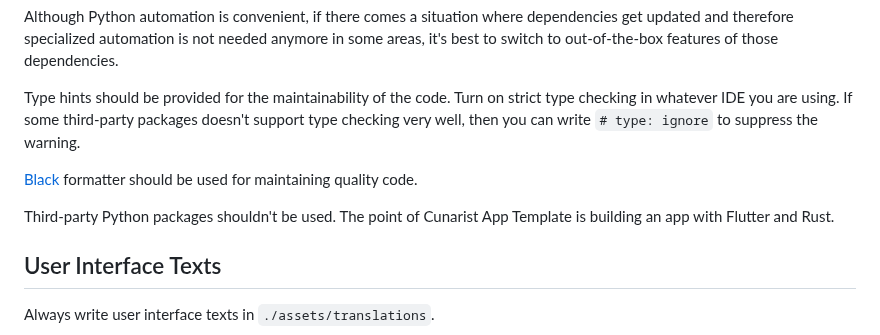
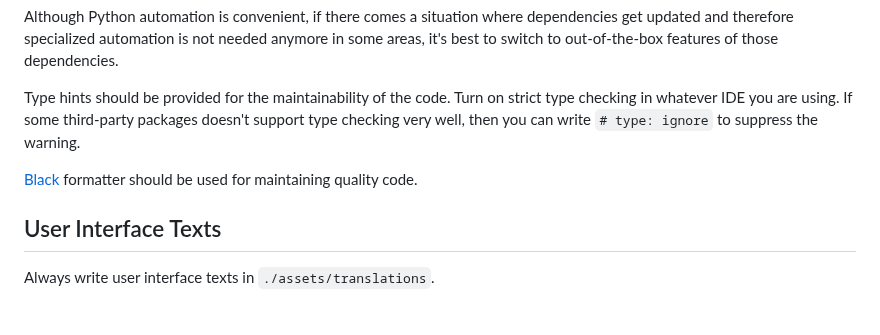
Before and after one commit to cunarist/transle, a Markdown page: README.md, the part around the change. GitHub-like rendering; blank space fills up the shorter version.

Commit message:
Remove legacy guide

```diff
--- a/README.md
+++ b/README.md
@@ -167,8 +167,6 @@ Type hints should be provided for the maintainability of the code. Turn on stric
 
 [Black](https://black.readthedocs.io/en/stable/) formatter should be used for maintaining quality code.
 
-Third-party Python packages shouldn't be used. The point of Cunarist App Template is building an app with Flutter and Rust.
-
 ## User Interface Texts
 
 Always write user interface texts in `./assets/translations`.
```
